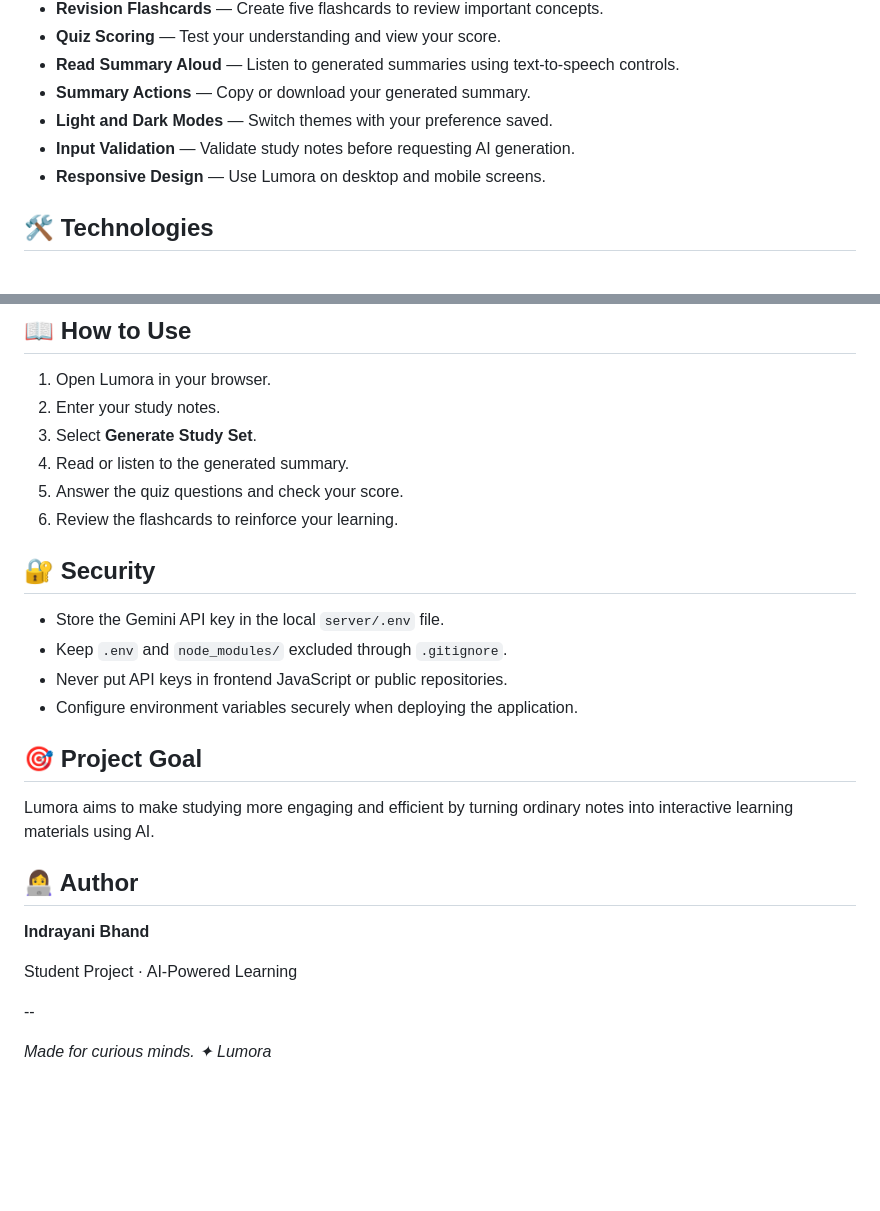
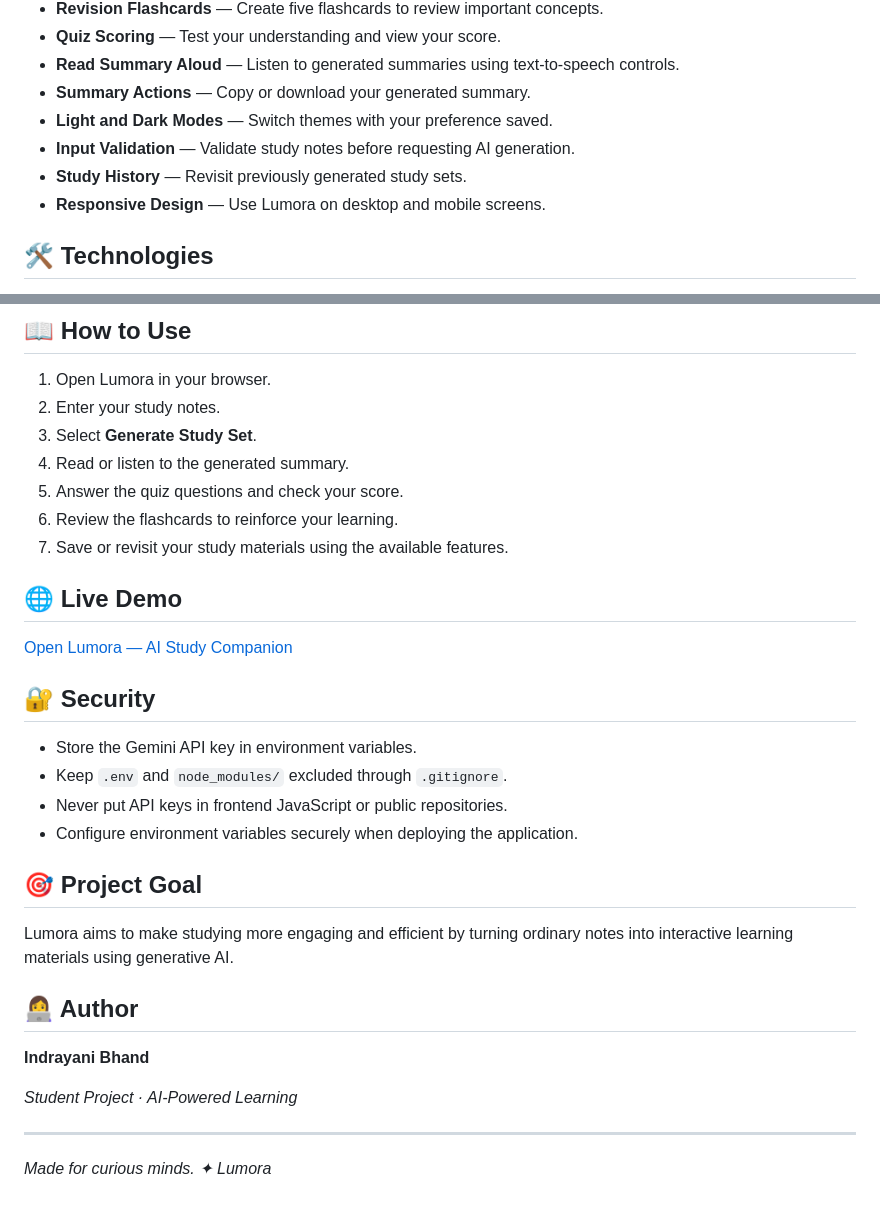
Before and after one commit to bhandindrayani07/lumora-ai, a Markdown page: README.md, 2 parts joined by grey strips. GitHub-like rendering; blank space fills up the shorter version.

```diff
--- a/README.md
+++ b/README.md
@@ -14,6 +14,7 @@ Lumora is an AI-powered study assistant that transforms study notes into summari
 - **Summary Actions** — Copy or download your generated summary.
 - **Light and Dark Modes** — Switch themes with your preference saved.
 - **Input Validation** — Validate study notes before requesting AI generation.
+- **Study History** — Revisit previously generated study sets.
 - **Responsive Design** — Use Lumora on desktop and mobile screens.
 
 ## 🛠️ Technologies
@@ -96,24 +112,29 @@ Open [http://localhost:3000](http://localhost:3000) in your browser. Keep the te
 4. Read or listen to the generated summary.
 5. Answer the quiz questions and check your score.
 6. Review the flashcards to reinforce your learning.
+7. Save or revisit your study materials using the available features.
+
+## 🌐 Live Demo
+
+[Open Lumora — AI Study Companion](https://lumora-ai-server-nine.vercel.app/)
 
 ## 🔐 Security
 
-- Store the Gemini API key in the local `server/.env` file.
+- Store the Gemini API key in environment variables.
 - Keep `.env` and `node_modules/` excluded through `.gitignore`.
 - Never put API keys in frontend JavaScript or public repositories.
 - Configure environment variables securely when deploying the application.
 
 ## 🎯 Project Goal
 
-Lumora aims to make studying more engaging and efficient by turning ordinary notes into interactive learning materials using AI.
+Lumora aims to make studying more engaging and efficient by turning ordinary notes into interactive learning materials using generative AI.
 
 ## 👩‍💻 Author
 
 **Indrayani Bhand**
 
-Student Project · AI-Powered Learning
+*Student Project · AI-Powered Learning*
 
---
+---
 
 *Made for curious minds. ✦ Lumora*
```
Also changed, not shown: other parts of README.md (+25 -10 lines).
